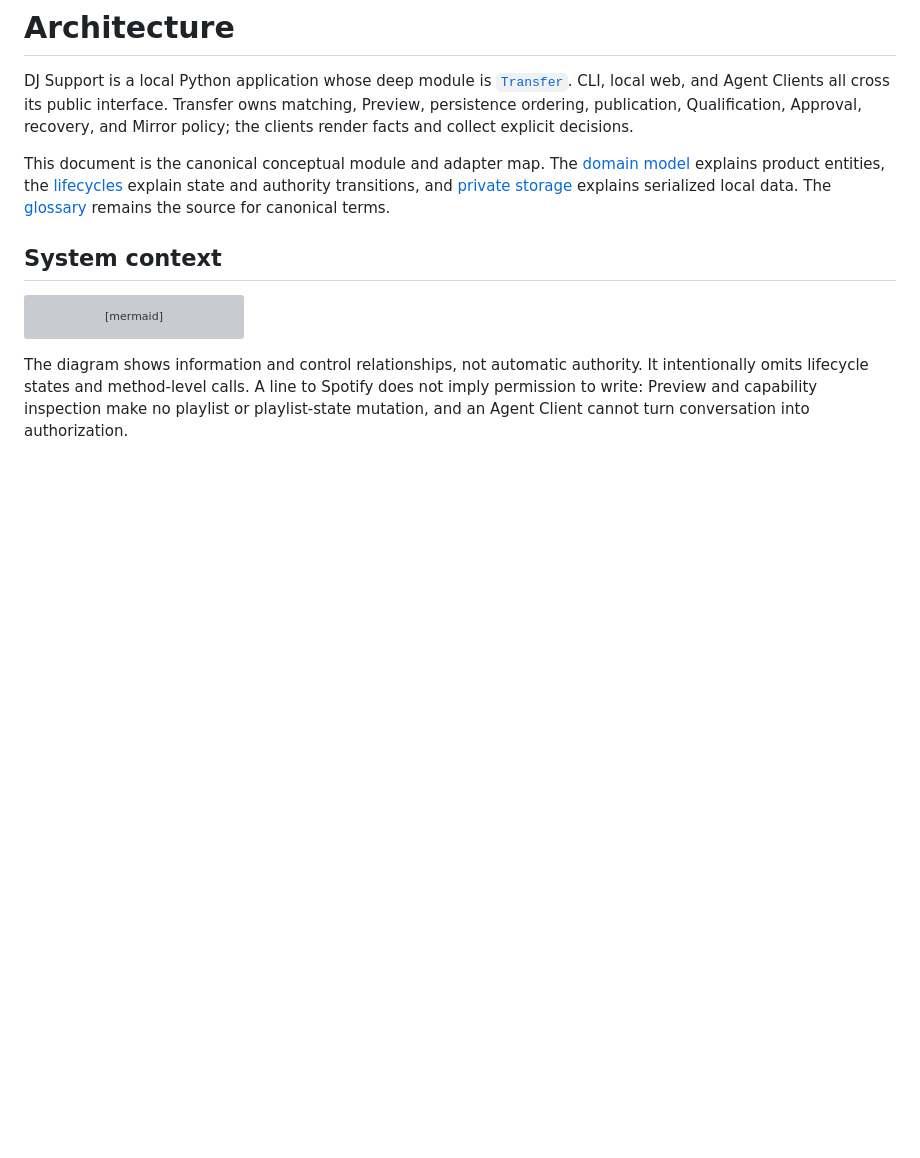
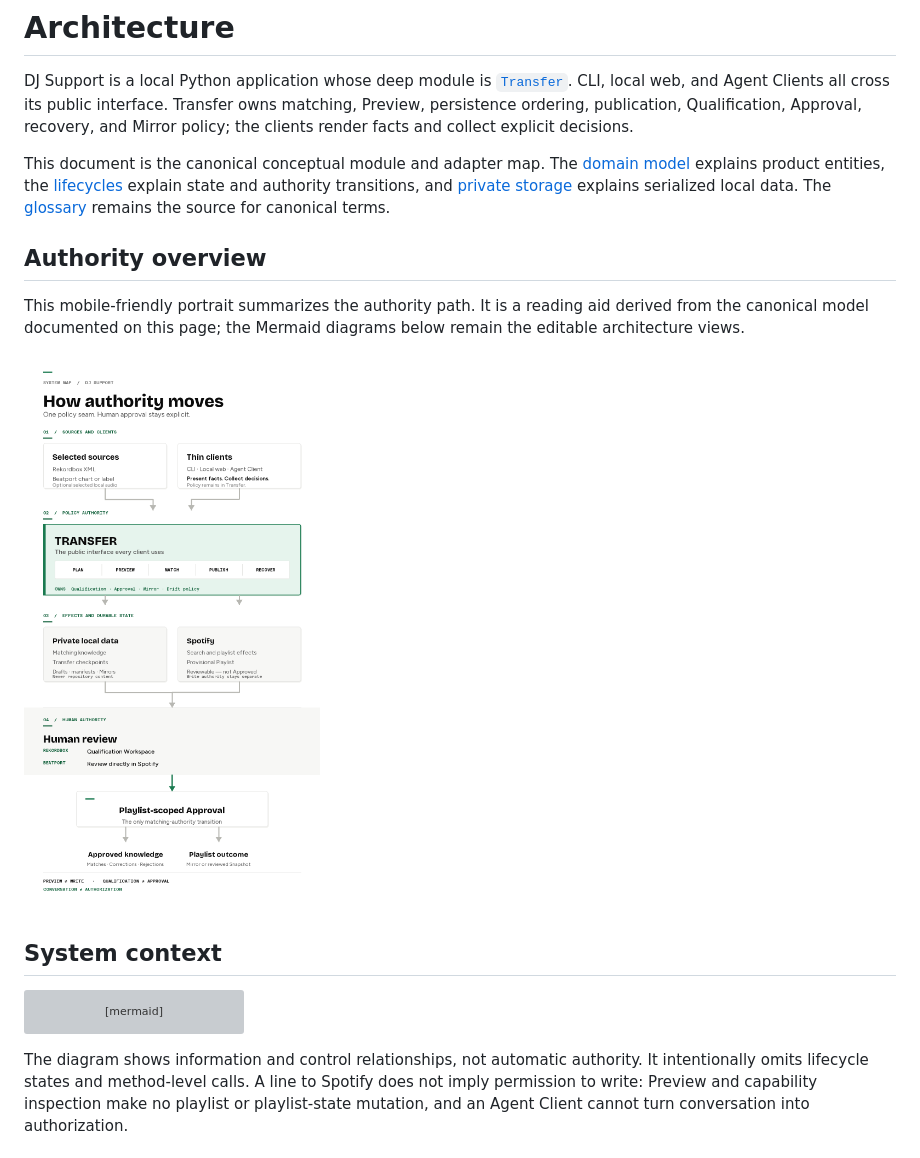
Before and after one commit to spontain112/djsupport, a Markdown page: docs/architecture.md, the part around the change. GitHub-like rendering; pictures changed too: docs/assets/djsupport-architecture-mobile.png (added); blank space fills up the shorter version; grey boxes are pictures that could not be loaded.

Commit message:
Add mobile architecture overview

```diff
--- a/docs/architecture.md
+++ b/docs/architecture.md
@@ -11,6 +11,14 @@ This document is the canonical conceptual module and adapter map. The
 [lifecycles](lifecycles.md) explain state and authority transitions, and
 [private storage](storage.md) explains serialized local data. The
 [glossary](../CONTEXT.md) remains the source for canonical terms.
+
+## Authority overview
+
+This mobile-friendly portrait summarizes the authority path. It is a reading
+aid derived from the canonical model documented on this page; the Mermaid
+diagrams below remain the editable architecture views.
+
+![DJ Support authority architecture: sources and clients enter Transfer, effects remain reviewable, and only human review creates playlist-scoped Approval](assets/djsupport-architecture-mobile.png)
 
 ## System context
 
```
Also changed, not shown: 1 other file.
